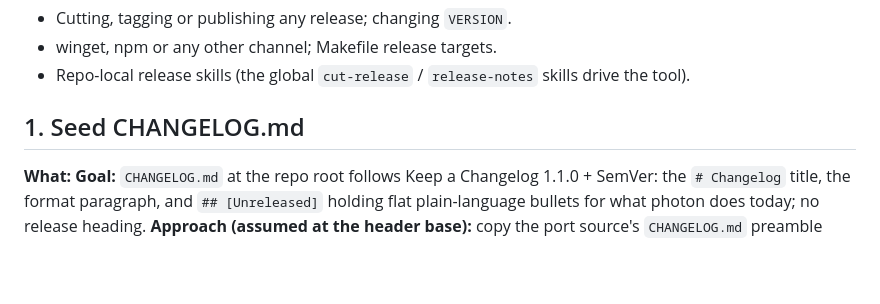
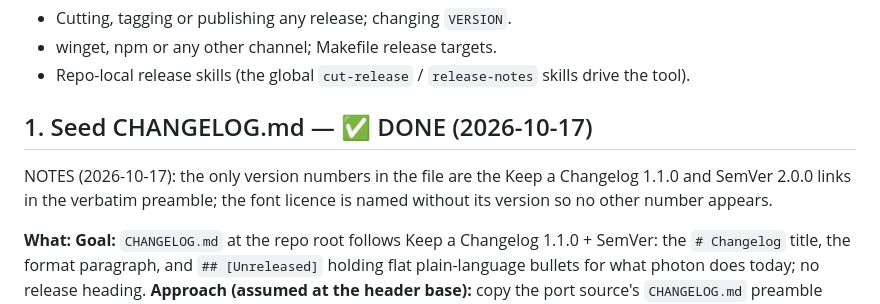
Before and after one commit to airiclenz/photon, a Markdown page: docs/plans/2026-10-17 - 03 - release-tooling-plan.md, the part around the change. Drawn GitHub-style; blank space fills up the shorter version.

```diff
--- a/docs/plans/2026-10-17 - 03 - release-tooling-plan.md
+++ b/docs/plans/2026-10-17 - 03 - release-tooling-plan.md
@@ -50,7 +50,9 @@ GitHub release, the Homebrew formula and the Scoop manifest, reports status and
 - winget, npm or any other channel; Makefile release targets.
 - Repo-local release skills (the global `cut-release` / `release-notes` skills drive the tool).
 
-## 1. Seed CHANGELOG.md
+## 1. Seed CHANGELOG.md — ✅ DONE (2026-10-17)
+
+NOTES (2026-10-17): the only version numbers in the file are the Keep a Changelog 1.1.0 and SemVer 2.0.0 links in the verbatim preamble; the font licence is named without its version so no other number appears.
 
 **What:**
 **Goal:** `CHANGELOG.md` at the repo root follows Keep a Changelog 1.1.0 + SemVer: the `# Changelog` title, the format paragraph, and `## [Unreleased]` holding flat plain-language bullets for what photon does today; no release heading.
```
Also changed, not shown: CHANGELOG.md (added, +18 -0 lines).
